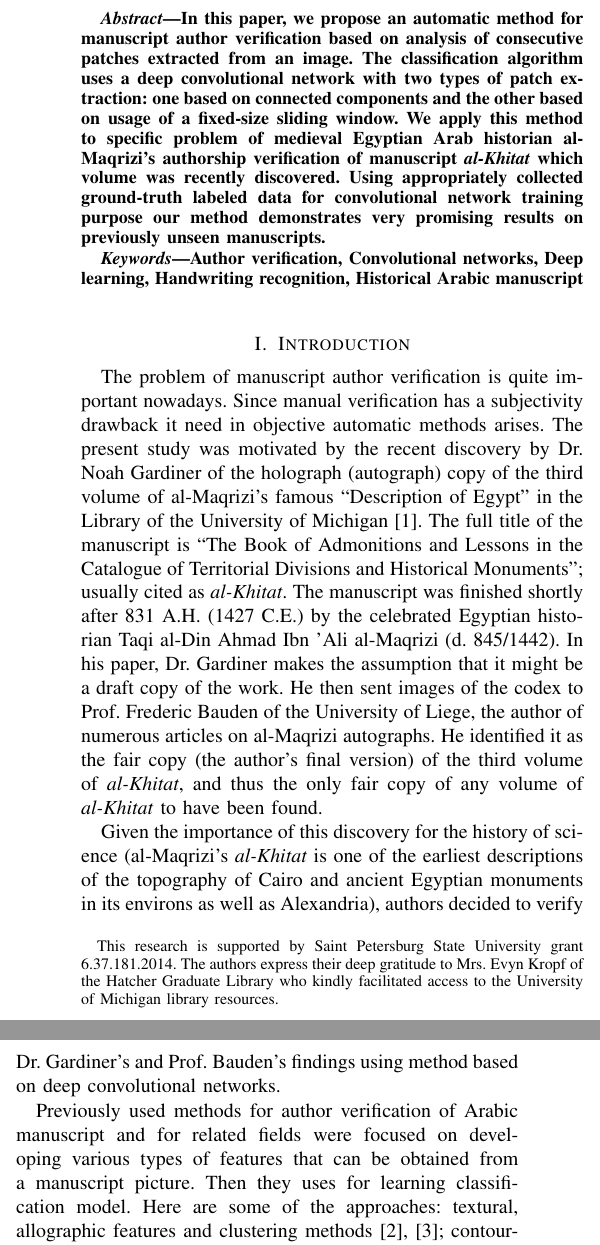
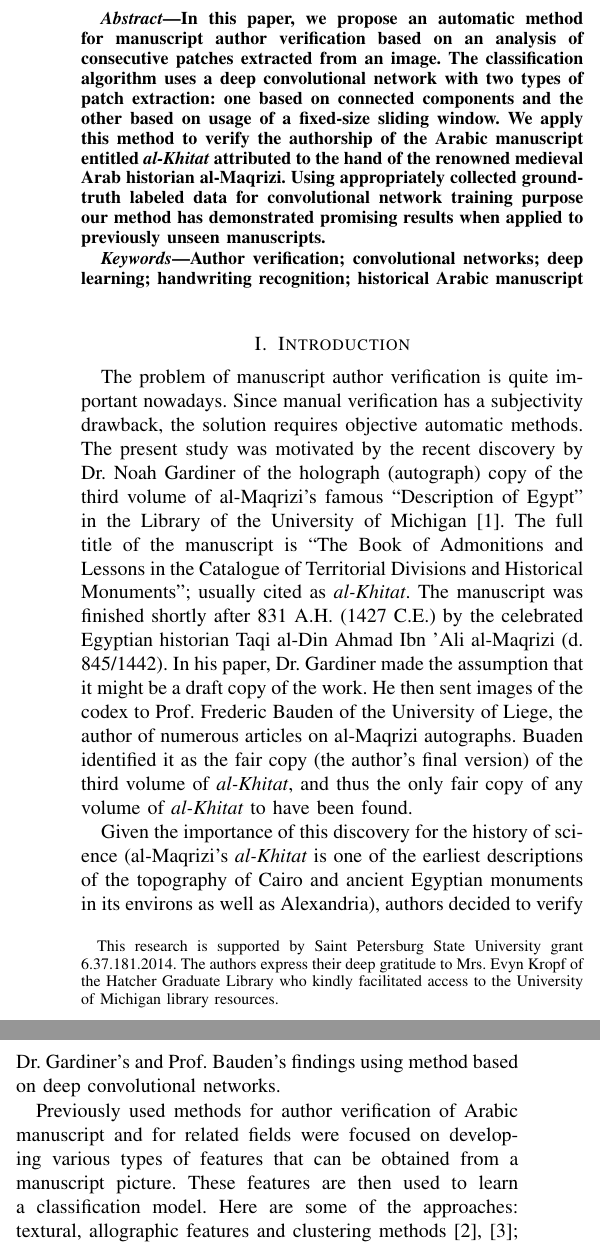
Before and after one commit to andrewbo29/al_maqrizi, a LaTeX paper (paper_TSP2016/TSP2016_1.tex): two parts of the columns of page 1 of 4, joined at a grey line, cut so that both start at the same text. Compiled offline with pdfLaTeX.

Commit message:
last section

```diff
--- a/paper_TSP2016/TSP2016_1.tex
+++ b/paper_TSP2016/TSP2016_1.tex
@@ -162,7 +162,7 @@ Email:
 % in the abstract
 \begin{abstract}
 % \lipsum[5]
-In this paper, we propose an automatic method for manuscript author verification based on analysis of consecutive patches extracted from an image. The classification algorithm uses a deep convolutional network with two types of patch extraction: one based on connected components and the other based on usage of a fixed-size sliding window. We apply this method to specific problem of medieval Egyptian Arab historian al-Maqrizi's authorship verification of manuscript \textit{al-Khitat} which volume was recently discovered. Using appropriately collected ground-truth labeled data for convolutional network training purpose our method demonstrates very promising results on previously unseen manuscripts.
+In this paper, we propose an automatic method for manuscript author verification based on an analysis of consecutive patches extracted from an image. The classification algorithm uses a deep convolutional network with two types of patch extraction: one based on connected components and the other based on usage of a fixed-size sliding window. We apply this method to verify the authorship of the Arabic manuscript entitled \textit{al-Khitat} attributed to the hand of the renowned  medieval Arab historian al-Maqrizi. Using appropriately collected ground-truth labeled data for convolutional network training purpose our method has demonstrated promising results when applied to previously unseen manuscripts.
 
 
 %The problem of manuscript author verification is quite important nowadays. Since manual verification has a subjectivity drawback, need in objective automatic methods arises. We propose an automatic method for author verification based on such foremost image classification method as deep convolutional network which encapsulate both features from image extraction and classification steps thus removing subjectivity even from features extraction step in contrast to most state of the art author verification methods. We apply the method to the problem of of recently discovered paper by questonable  al-Maqrizi's authorship verification for specific set of manuscripts images authored both by al-Maqrizi (positive class) and other authors (negative class). Using careful by-author train/validation/test set splitting, preprocessing and convolutional network training we achieve excellent classification accuracy on the test set.
@@ -170,7 +170,7 @@ In this paper, we propose an automatic method for manuscript author verification
 \end{abstract}
 
 \begin{IEEEkeywords}
-Author verification, Convolutional networks, Deep learning, Handwriting recognition, Historical Arabic manuscript
+Author verification; convolutional networks; deep learning; handwriting recognition; historical Arabic manuscript
 \end{IEEEkeywords}
 
 % no keywords
@@ -191,11 +191,11 @@ Author verification, Convolutional networks, Deep learning, Handwriting recognit
 
 \section{Introduction}
 \label{sec:introduction}
-The problem of manuscript author verification is quite important nowadays. Since manual verification has a subjectivity drawback it need in objective automatic methods arises. The present study was motivated by the recent discovery by Dr. Noah Gardiner of the holograph (autograph) copy of the third volume of al-Maqrizi's famous ``Description of Egypt'' in the Library of the University of Michigan \cite{Noah}. The full title of the manuscript is ``The Book of Admonitions and Lessons in the Catalogue of Territorial Divisions and Historical Monuments''; usually cited as \textit{al-Khitat}. The manuscript was finished shortly after 831 A.H. (1427 C.E.) by the celebrated Egyptian historian Taqi al-Din Ahmad Ibn 'Ali al-Maqrizi (d. 845/1442). In his paper, Dr. Gardiner makes the assumption that it might be a draft copy of the work. He then sent images of the codex to Prof. Frederic Bauden of the University of Liege, the author of numerous articles on al-Maqrizi autographs. He identified it as the fair copy (the author's final version) of the third volume of \textit{al-Khitat}, and thus the only fair copy of any volume of \textit{al-Khitat} to have been found.
+The problem of manuscript author verification is quite important nowadays. Since manual verification has a subjectivity drawback, the solution requires objective automatic methods. The present study was motivated by the recent discovery by Dr. Noah Gardiner of the holograph (autograph) copy of the third volume of al-Maqrizi's famous ``Description of Egypt'' in the Library of the University of Michigan \cite{Noah}. The full title of the manuscript is ``The Book of Admonitions and Lessons in the Catalogue of Territorial Divisions and Historical Monuments''; usually cited as \textit{al-Khitat}. The manuscript was finished shortly after 831 A.H. (1427 C.E.) by the celebrated Egyptian historian Taqi al-Din Ahmad Ibn 'Ali al-Maqrizi (d. 845/1442). In his paper, Dr. Gardiner made the assumption that it might be a draft copy of the work. He then sent images of the codex to Prof. Frederic Bauden of the University of Liege, the author of numerous articles on al-Maqrizi autographs. Buaden identified it as the fair copy (the author's final version) of the third volume of \textit{al-Khitat}, and thus the only fair copy of any volume of \textit{al-Khitat} to have been found.
 
 Given the importance of this discovery for the history of science (al-Maqrizi's \textit{al-Khitat} is one of the earliest descriptions of the topography of Cairo and ancient Egyptian monuments in its environs as well as Alexandria), authors decided to verify Dr. Gardiner's and Prof. Bauden's findings using method based on deep convolutional networks.
 
-Previously used methods for author verification of Arabic manuscript and for related fields were focused on developing various types of features that can be obtained from a manuscript picture. Then they uses for learning classification model. Here are some of the approaches: textural, allographic features and clustering methods \cite{MBulacu}, \cite{MBulacu1}; contour-based, oriented basic image, K-SIFT features and SVM \cite{DFecker}, texture-related and structure-related features \cite{Salvador}, TF/IDF and clustering algorithms \cite{Dunn}. In this paper, we present a novel approach based on learning of deep hierarchical structure of features from the row image. This method belongs to the class of the deep learning algorithms \cite{DL} and uses convolutional network \cite{CNN} for feature extraction and prediction. Deep convolution networks since 2012 year \cite{Alexnet} became the state of the art in many areas of computer vision: objects recognition, face identification, optical character recognition, object detection, etc \cite{DL}. Deep learning approach is based on using artificial neural networks with a huge number of layers which allows to train deep hierarchical representation of data. This representation in many cases works better then handmade features \cite{DL}, \cite{Alexnet}, \cite{Googlenet}. Moreover deep networks are not saturate with an increasing amounts of data thus they have better generalization ability then traditional ``shalow'' methods like logistic regeression or SVM \cite{DL}.
+Previously used methods for author verification of Arabic manuscript and for related fields were focused on developing various types of features that can be obtained from a manuscript picture. These features are then used to learn a classification model. Here are some of the approaches: textural, allographic features and clustering methods \cite{MBulacu}, \cite{MBulacu1}; contour-based, oriented basic image, K-SIFT features and SVM \cite{DFecker}, texture-related and structure-related features \cite{Salvador}, TF/IDF and clustering algorithms \cite{Dunn}. In this paper, we present a novel approach based on learning of deep hierarchical structure of features from the row image. This method belongs to the class of the deep learning algorithms \cite{DL} and uses convolutional network \cite{CNN} for feature extraction and prediction. Deep convolution networks since 2012 year \cite{Alexnet} became the state of the art in many areas of computer vision: objects recognition, face identification, optical character recognition, object detection, etc \cite{DL}. Deep learning approach is based on using artificial neural networks with a huge number of layers which allows to train deep hierarchical representation of data. This representation in many cases works better then handmade features \cite{DL}, \cite{Alexnet}, \cite{Googlenet}. Moreover deep networks are not saturate with an increasing amounts of data thus they have better generalization ability then traditional ``shalow'' methods like logistic regeression or SVM \cite{DL}.
 
 The paper is organized as follows. In Section~\ref{sec:the_data}, a description of the data set used in experiments is given. Section~\ref{sec:the_method} contains presentation of our methodology of patches from image extraction, training deep convolution networks and making decision of manuscript author. In Section~\ref{sec:results_and_description}, we present the results of our experiments.
 %\pagebreak
```
Also changed, not shown: paper_TSP2016/TSP2016_1.tex (8 more changed lines), 1 other file.
